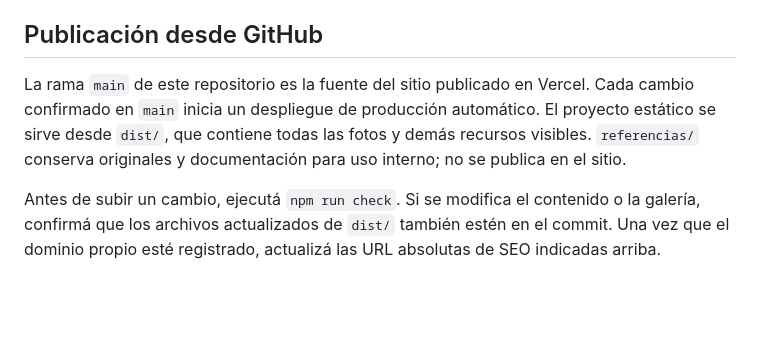
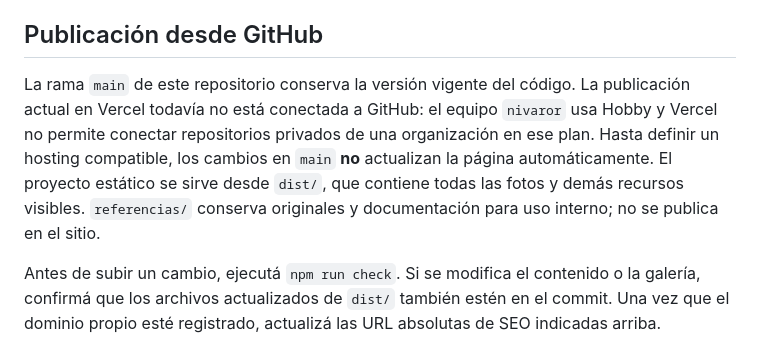
Before and after one commit to Nivaror/carpinteria-maoro, a Markdown page: README.md, the part around the change. Rendered like a GitHub page; blank space fills up the shorter version.

Commit message:
Documenta límite de conexión Git en Vercel Hobby

```diff
--- a/README.md
+++ b/README.md
@@ -67,7 +67,7 @@ La página carga tipografías de Google Fonts con alternativas del sistema. Las
 
 ## Publicación desde GitHub
 
-La rama `main` de este repositorio es la fuente del sitio publicado en Vercel. Cada cambio confirmado en `main` inicia un despliegue de producción automático. El proyecto estático se sirve desde `dist/`, que contiene todas las fotos y demás recursos visibles. `referencias/` conserva originales y documentación para uso interno; no se publica en el sitio.
+La rama `main` de este repositorio conserva la versión vigente del código. La publicación actual en Vercel todavía no está conectada a GitHub: el equipo `nivaror` usa Hobby y Vercel no permite conectar repositorios privados de una organización en ese plan. Hasta definir un hosting compatible, los cambios en `main` **no** actualizan la página automáticamente. El proyecto estático se sirve desde `dist/`, que contiene todas las fotos y demás recursos visibles. `referencias/` conserva originales y documentación para uso interno; no se publica en el sitio.
 
 Antes de subir un cambio, ejecutá `npm run check`. Si se modifica el contenido o la galería, confirmá que los archivos actualizados de `dist/` también estén en el commit. Una vez que el dominio propio esté registrado, actualizá las URL absolutas de SEO indicadas arriba.
 
```
